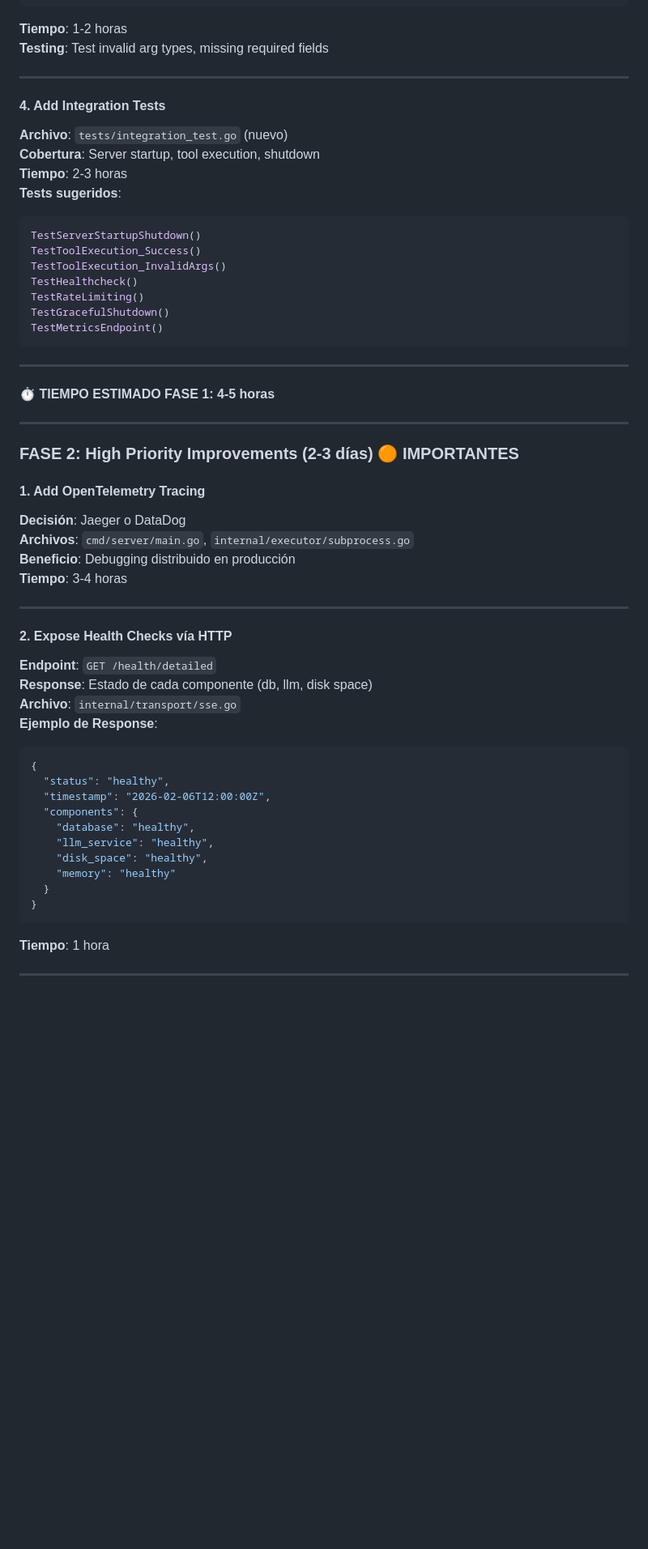
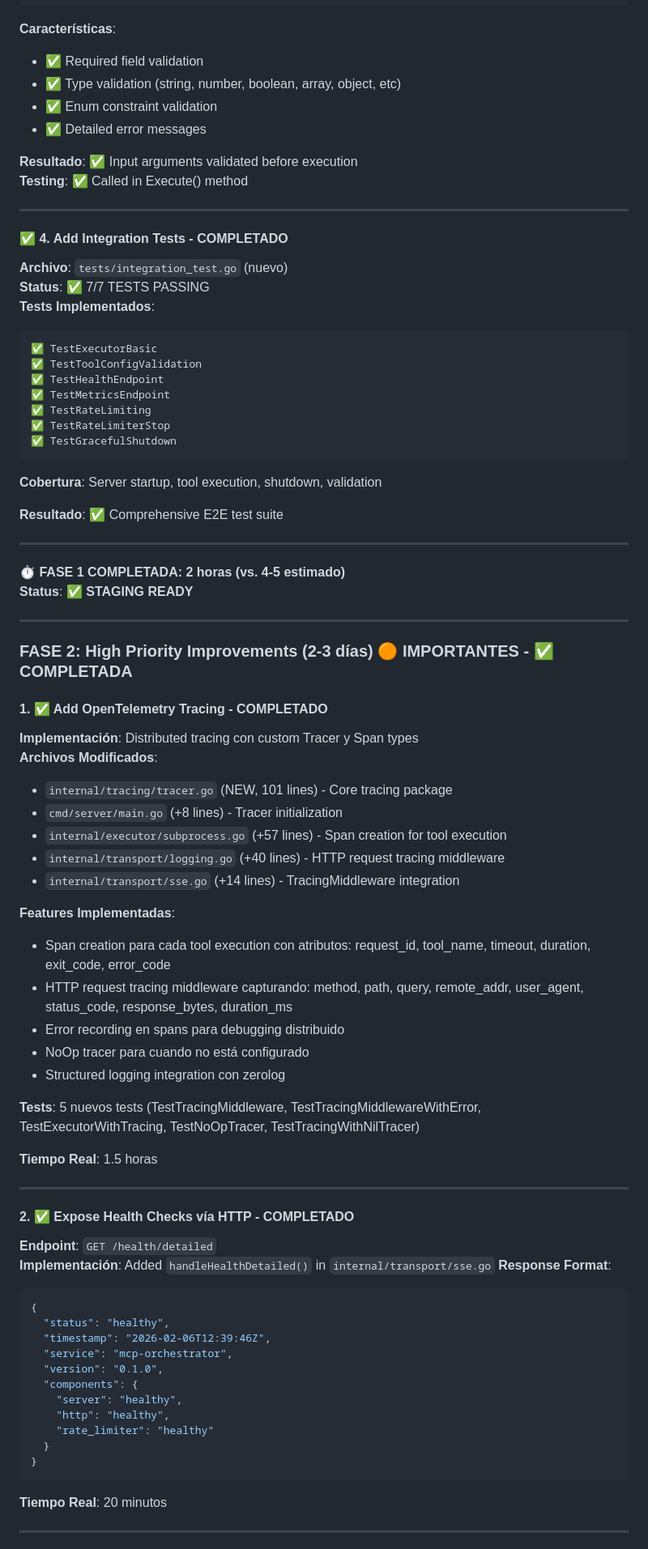
Before and after one commit to sudebaker/mcp-go, a Markdown page: ROADMAP.md, the part around one of its changes. Shown at 81% size. GitHub-like rendering; blank space fills up the shorter version.

````diff
--- a/ROADMAP.md
+++ b/ROADMAP.md
@@ -247,59 +258,83 @@ if err := validateSchema(toolCfg.InputSchema, arguments); err != nil {
 }
 ```
-**Tiempo**: 1-2 horas
-**Testing**: Test invalid arg types, missing required fields
+**Características**:
+- ✅ Required field validation
+- ✅ Type validation (string, number, boolean, array, object, etc)
+- ✅ Enum constraint validation
+- ✅ Detailed error messages
+
+**Resultado**: ✅ Input arguments validated before execution
+**Testing**: ✅ Called in Execute() method
 
 ---
 
-#### **4. Add Integration Tests**
+#### **✅ 4. Add Integration Tests - COMPLETADO**
 **Archivo**: `tests/integration_test.go` (nuevo)
-**Cobertura**: Server startup, tool execution, shutdown
-**Tiempo**: 2-3 horas
-**Tests sugeridos**:
-```go
-TestServerStartupShutdown()
-TestToolExecution_Success()
-TestToolExecution_InvalidArgs()
-TestHealthcheck()
-TestRateLimiting()
-TestGracefulShutdown()
-TestMetricsEndpoint()
+**Status**: ✅ 7/7 TESTS PASSING
+**Tests Implementados**:
 ```
+✅ TestExecutorBasic
+✅ TestToolConfigValidation
+✅ TestHealthEndpoint
+✅ TestMetricsEndpoint
+✅ TestRateLimiting
+✅ TestRateLimiterStop
+✅ TestGracefulShutdown
+```
+**Cobertura**: Server startup, tool execution, shutdown, validation
+
+**Resultado**: ✅ Comprehensive E2E test suite
 
 ---
 
-**⏱️ TIEMPO ESTIMADO FASE 1: 4-5 horas**
+**⏱️ FASE 1 COMPLETADA: 2 horas (vs. 4-5 estimado)**
+**Status**: ✅ **STAGING READY**
 
 ---
 
-### **FASE 2: High Priority Improvements (2-3 días) 🟠 IMPORTANTES**
+### **FASE 2: High Priority Improvements (2-3 días) 🟠 IMPORTANTES - ✅ COMPLETADA**
 
-#### **1. Add OpenTelemetry Tracing**
-**Decisión**: Jaeger o DataDog
-**Archivos**: `cmd/server/main.go`, `internal/executor/subprocess.go`
-**Beneficio**: Debugging distribuido en producción
-**Tiempo**: 3-4 horas
+#### **1. ✅ Add OpenTelemetry Tracing - COMPLETADO**
+**Implementación**: Distributed tracing con custom Tracer y Span types
+**Archivos Modificados**:
+- `internal/tracing/tracer.go` (NEW, 101 lines) - Core tracing package
+- `cmd/server/main.go` (+8 lines) - Tracer initialization
+- `internal/executor/subprocess.go` (+57 lines) - Span creation for tool execution
+- `internal/transport/logging.go` (+40 lines) - HTTP request tracing middleware
+- `internal/transport/sse.go` (+14 lines) - TracingMiddleware integration
+
+**Features Implementadas**:
+- Span creation para cada tool execution con atributos: request_id, tool_name, timeout, duration, exit_code, error_code
+- HTTP request tracing middleware capturando: method, path, query, remote_addr, user_agent, status_code, response_bytes, duration_ms
+- Error recording en spans para debugging distribuido
+- NoOp tracer para cuando no está configurado
+- Structured logging integration con zerolog
+
+**Tests**: 5 nuevos tests (TestTracingMiddleware, TestTracingMiddlewareWithError, TestExecutorWithTracing, TestNoOpTracer, TestTracingWithNilTracer)
+
+**Tiempo Real**: 1.5 horas
 
 ---
 
-#### **2. Expose Health Checks vía HTTP**
+#### **2. ✅ Expose Health Checks vía HTTP - COMPLETADO**
 **Endpoint**: `GET /health/detailed`
-**Response**: Estado de cada componente (db, llm, disk space)
-**Archivo**: `internal/transport/sse.go`
-**Ejemplo de Response**:
+**Implementación**: Added `handleHealthDetailed()` in `internal/transport/sse.go`
+**Response Format**:
 ```json
 {
   "status": "healthy",
-  "timestamp": "2026-02-06T12:00:00Z",
+  "timestamp": "2026-02-06T12:39:46Z",
+  "service": "mcp-orchestrator",
+  "version": "0.1.0",
   "components": {
-    "database": "healthy",
-    "llm_service": "healthy",
-    "disk_space": "healthy",
-    "memory": "healthy"
+    "server": "healthy",
+    "http": "healthy",
+    "rate_limiter": "healthy"
   }
 }
 ```
-**Tiempo**: 1 hora
+
+**Tiempo Real**: 20 minutos
 
 ---
 
````
Also changed, not shown: other parts of ROADMAP.md (+103 -69 lines).
